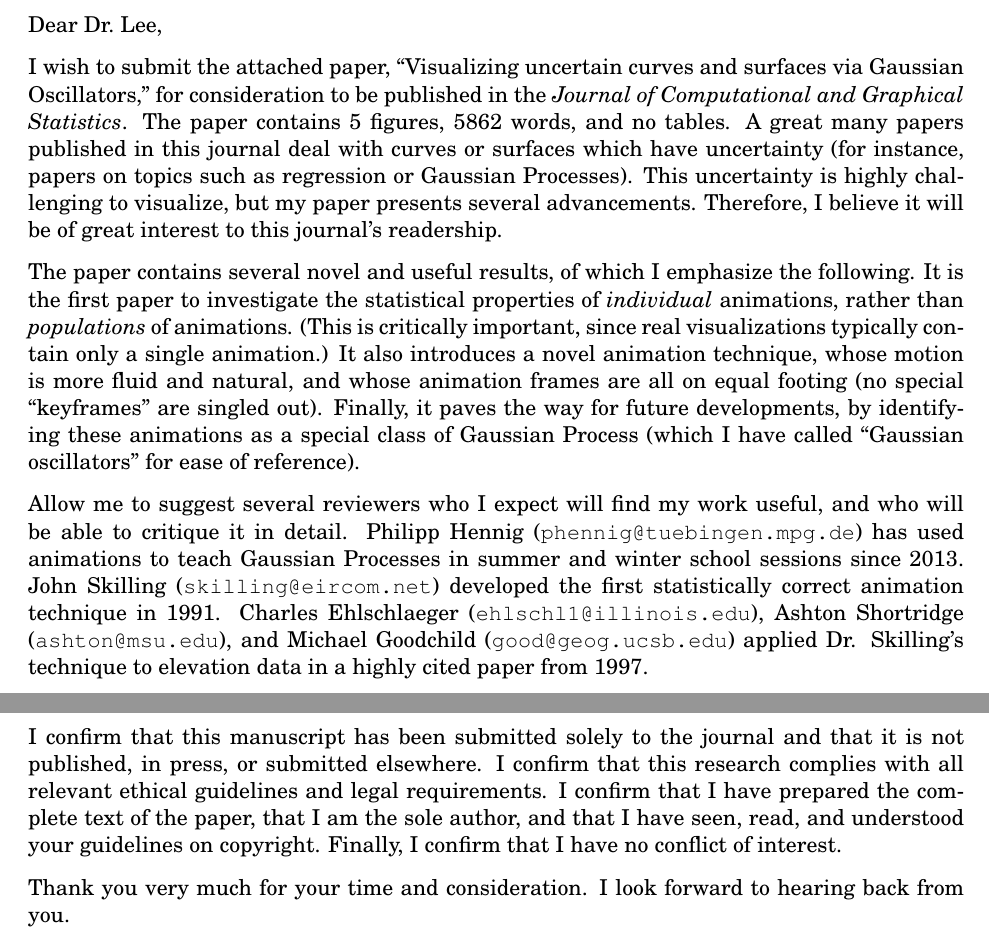
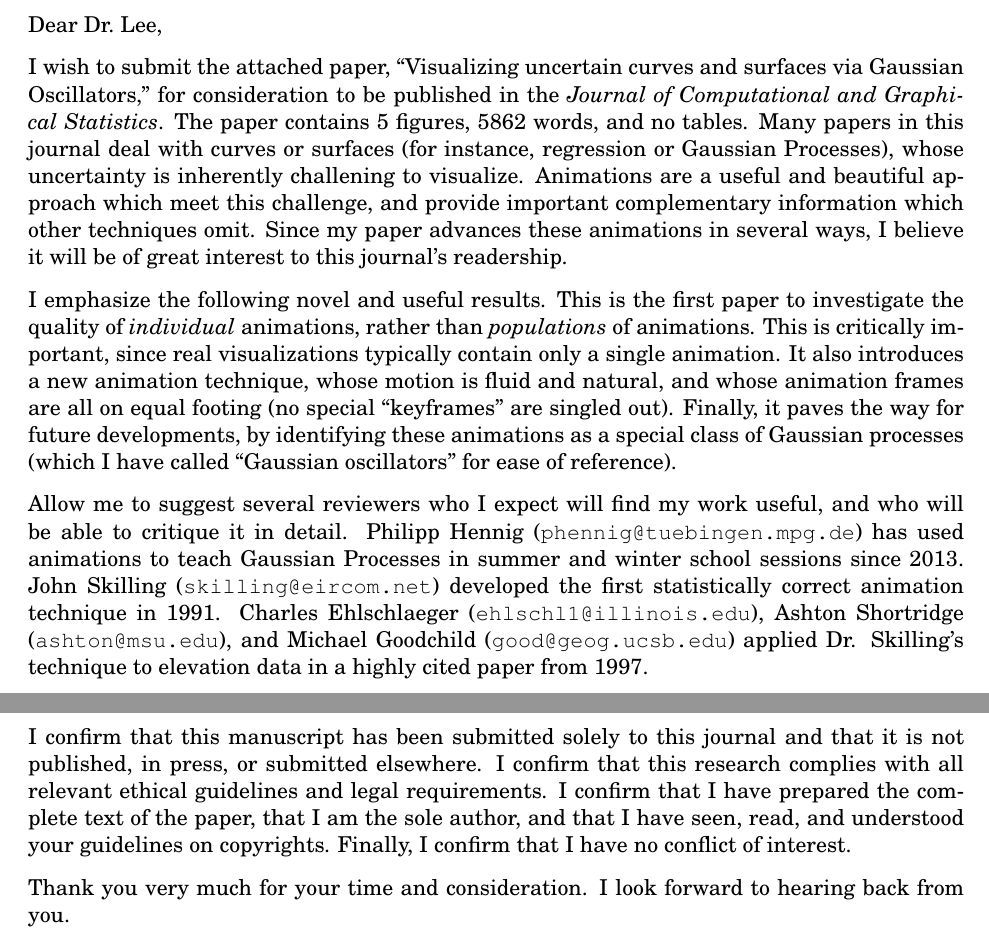
Before and after one commit to chiphogg/paper_gaussian_oscillators, a LaTeX letter (cover_letter.tex): two parts of pages 1 and 2 of 2, joined at a grey line, cut so that both start at the same text. Compiled offline with pdfLaTeX.

Commit message:
Take feedback into account
Thanks to Gregory Newstadt and Sagi Perel!

```diff
--- a/cover_letter.tex
+++ b/cover_letter.tex
@@ -68,24 +68,24 @@ Google, Inc. \\ 6425 Penn Avenue \#700 \\ Pittsburgh, PA 15206 \\ (412) 449-9111
 
 I wish to submit the attached paper, ``Visualizing uncertain curves and surfaces via Gaussian Oscillators,'' for consideration to be published in the \textit{Journal of Computational and Graphical Statistics}.
 The paper contains 5 figures, 5862 words, and no tables.
-A great many papers published in this journal deal with curves or surfaces which have uncertainty (for instance, papers on topics such as regression or Gaussian Processes).
-This uncertainty is highly challenging to visualize, but my paper presents several advancements.
-Therefore, I believe it will be of great interest to this journal's readership.
+Many papers in this journal deal with curves or surfaces (for instance, regression or Gaussian Processes), whose uncertainty is inherently challening to visualize.
+Animations are a useful and beautiful approach which meet this challenge, and provide important complementary information which other techniques omit.
+Since my paper advances these animations in several ways, I believe it will be of great interest to this journal's readership.
 
-The paper contains several novel and useful results, of which I emphasize the following.
-It is the first paper to investigate the statistical properties of \textit{individual} animations, rather than \textit{populations} of animations.
-(This is critically important, since real visualizations typically contain only a single animation.)
-It also introduces a novel animation technique, whose motion is more fluid and natural, and whose animation frames are all on equal footing (no special ``keyframes'' are singled out).
-Finally, it paves the way for future developments, by identifying these animations as a special class of Gaussian Process (which I have called ``Gaussian oscillators'' for ease of reference).
+I emphasize the following novel and useful results.
+This is the first paper to investigate the quality of \textit{individual} animations, rather than \textit{populations} of animations.
+This is critically important, since real visualizations typically contain only a single animation.
+It also introduces a new animation technique, whose motion is fluid and natural, and whose animation frames are all on equal footing (no special ``keyframes'' are singled out).
+Finally, it paves the way for future developments, by identifying these animations as a special class of Gaussian processes (which I have called ``Gaussian oscillators'' for ease of reference).
 
 Allow me to suggest several reviewers who I expect will find my work useful, and who will be able to critique it in detail.
 Philipp Hennig (\texttt{phennig@tuebingen.mpg.de}) has used animations to teach Gaussian Processes in summer and winter school sessions since 2013.
 John Skilling (\texttt{skilling@eircom.net}) developed the first statistically correct animation technique in 1991.
 Charles Ehlschlaeger (\texttt{ehlschl1@illinois.edu}), Ashton Shortridge (\texttt{ashton@msu.edu}), and Michael Goodchild (\texttt{good@geog.ucsb.edu}) applied Dr. Skilling's technique to elevation data in a highly cited paper from 1997.
 
-I confirm that this manuscript has been submitted solely to the journal and that it is not published, in press, or submitted elsewhere.
+I confirm that this manuscript has been submitted solely to this journal and that it is not published, in press, or submitted elsewhere.
 I confirm that this research complies with all relevant ethical guidelines and legal requirements.
-I confirm that I have prepared the complete text of the paper, that I am the sole author, and that I have seen, read, and understood your guidelines on copyright.
+I confirm that I have prepared the complete text of the paper, that I am the sole author, and that I have seen, read, and understood your guidelines on copyrights.
 Finally, I confirm that I have no conflict of interest.
 
 Thank you very much for your time and consideration.
```
Also changed, not shown: cover_letter.pdf.
